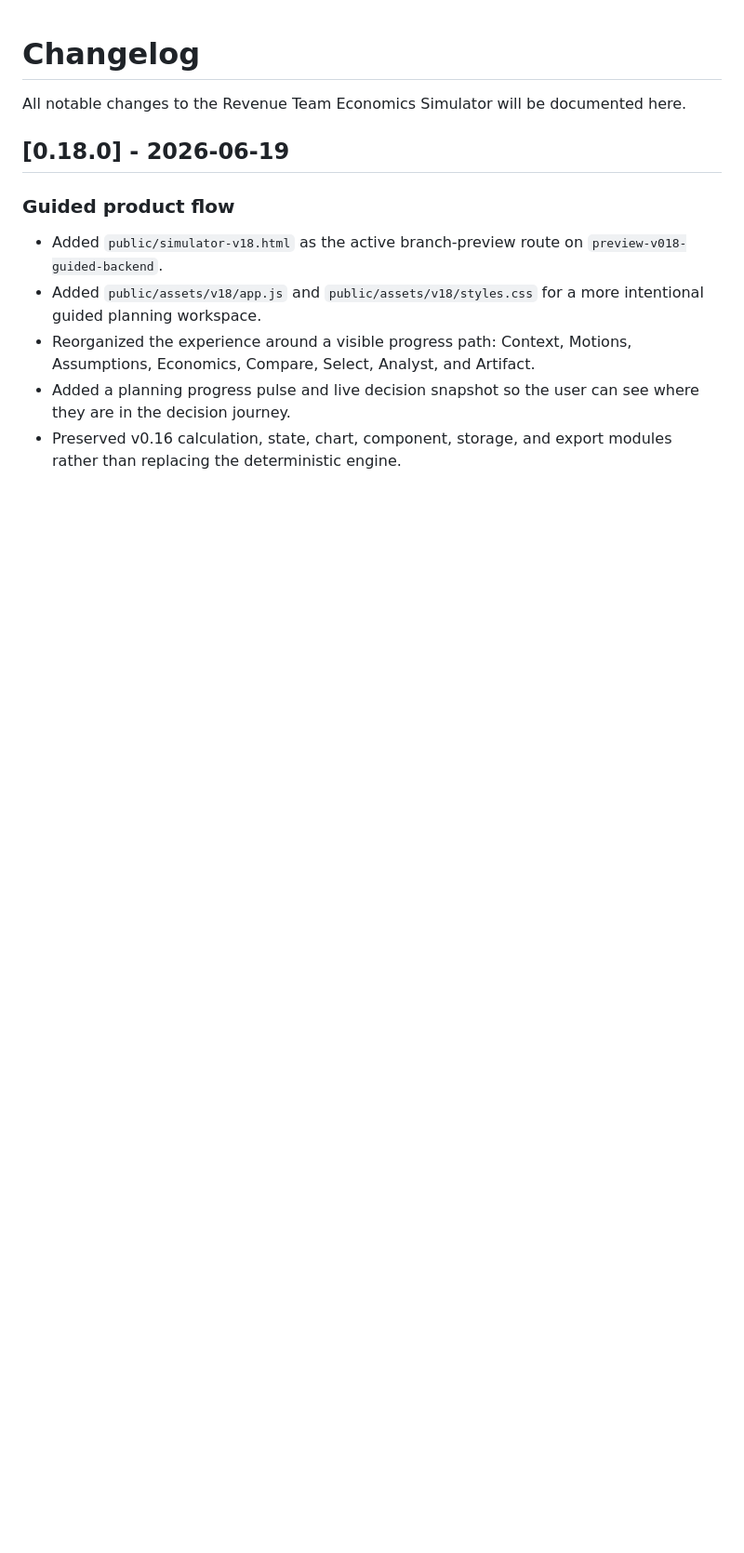
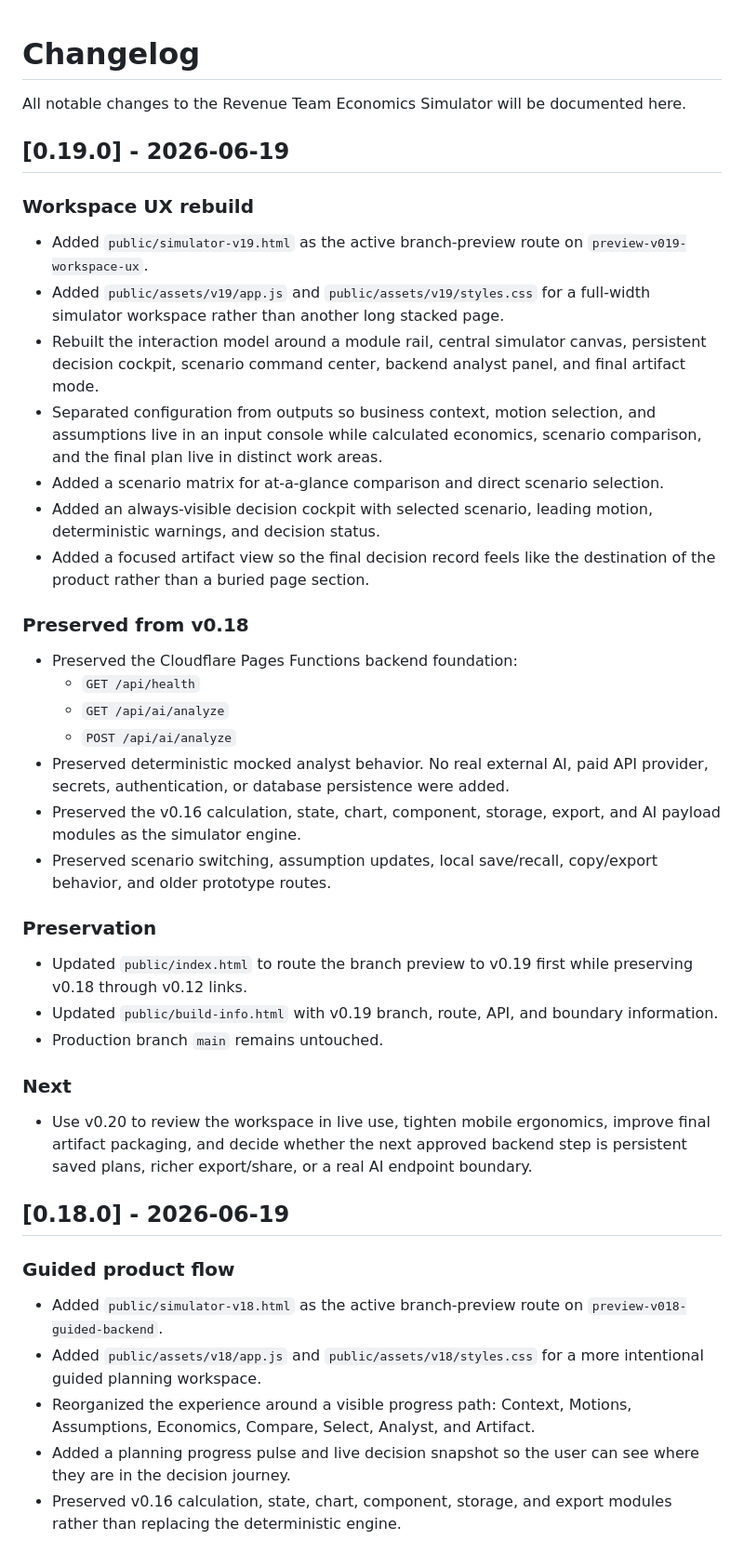
Before and after one commit to etherveilcodearchive/revenue-team-economics-simulator, a Markdown page: CHANGELOG.md, the part around one of its changes. Shown at 93% size. Drawn GitHub-style; blank space fills up the shorter version.

Commit message:
Document v0.19 workspace UX rebuild

```diff
--- a/CHANGELOG.md
+++ b/CHANGELOG.md
@@ -1,6 +1,38 @@
 # Changelog
 
 All notable changes to the Revenue Team Economics Simulator will be documented here.
+
+## [0.19.0] - 2026-06-19
+
+### Workspace UX rebuild
+
+- Added `public/simulator-v19.html` as the active branch-preview route on `preview-v019-workspace-ux`.
+- Added `public/assets/v19/app.js` and `public/assets/v19/styles.css` for a full-width simulator workspace rather than another long stacked page.
+- Rebuilt the interaction model around a module rail, central simulator canvas, persistent decision cockpit, scenario command center, backend analyst panel, and final artifact mode.
+- Separated configuration from outputs so business context, motion selection, and assumptions live in an input console while calculated economics, scenario comparison, and the final plan live in distinct work areas.
+- Added a scenario matrix for at-a-glance comparison and direct scenario selection.
+- Added an always-visible decision cockpit with selected scenario, leading motion, deterministic warnings, and decision status.
+- Added a focused artifact view so the final decision record feels like the destination of the product rather than a buried page section.
+
+### Preserved from v0.18
+
+- Preserved the Cloudflare Pages Functions backend foundation:
+  - `GET /api/health`
+  - `GET /api/ai/analyze`
+  - `POST /api/ai/analyze`
+- Preserved deterministic mocked analyst behavior. No real external AI, paid API provider, secrets, authentication, or database persistence were added.
+- Preserved the v0.16 calculation, state, chart, component, storage, export, and AI payload modules as the simulator engine.
+- Preserved scenario switching, assumption updates, local save/recall, copy/export behavior, and older prototype routes.
+
+### Preservation
+
+- Updated `public/index.html` to route the branch preview to v0.19 first while preserving v0.18 through v0.12 links.
+- Updated `public/build-info.html` with v0.19 branch, route, API, and boundary information.
+- Production branch `main` remains untouched.
+
+### Next
+
+- Use v0.20 to review the workspace in live use, tighten mobile ergonomics, improve final artifact packaging, and decide whether the next approved backend step is persistent saved plans, richer export/share, or a real AI endpoint boundary.
 
 ## [0.18.0] - 2026-06-19
 
```
Also changed, not shown: other parts of CHANGELOG.md (+11 -11 lines).
